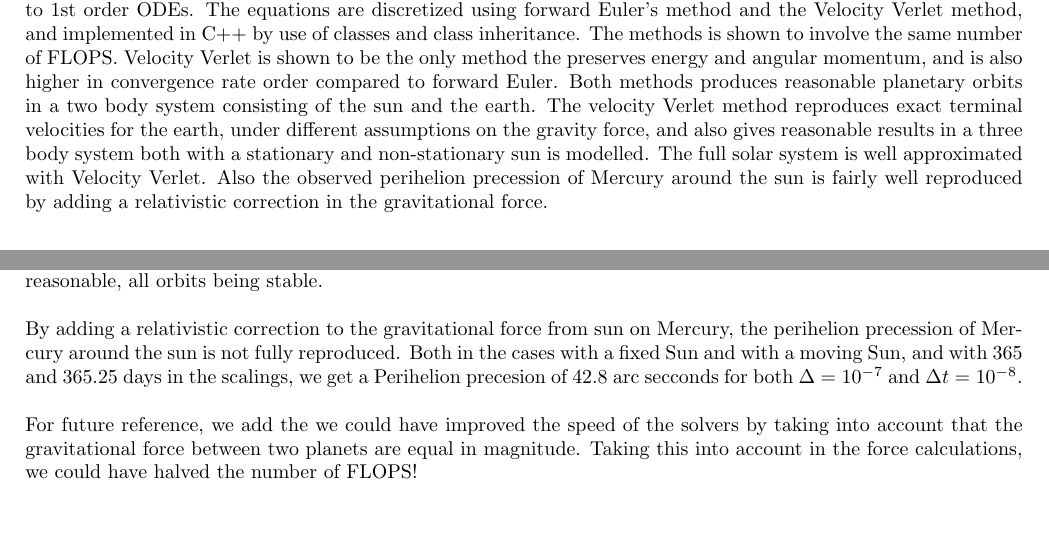
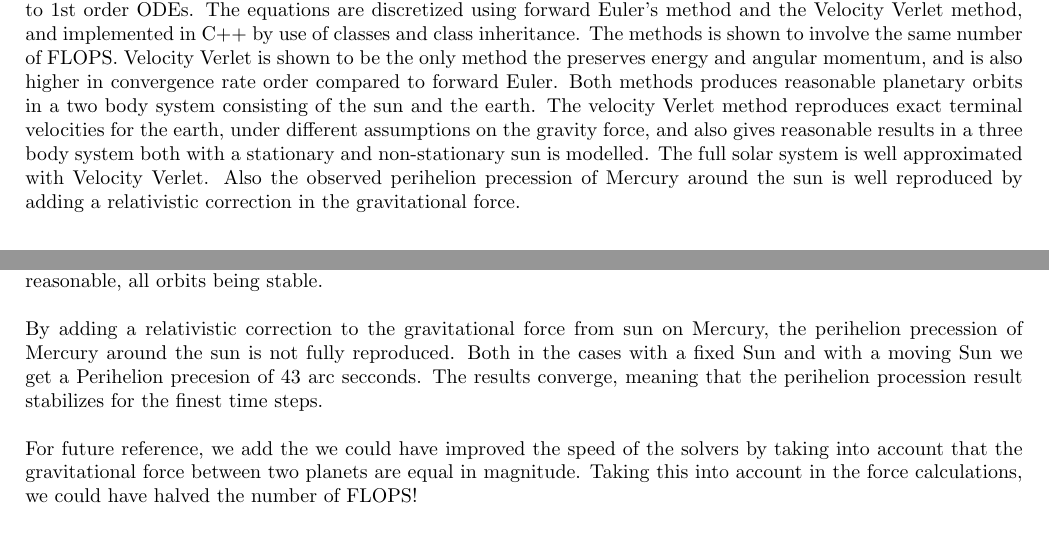
Before and after one commit to kaaja/ComputationalPhysics, a LaTeX document (project3/report/project3.tex): two parts of pages 1 and 18 of 19, joined at a grey line, cut so that both start at the same text, the shorter picture padded with empty space. Compiled offline with pdfLaTeX.

Commit message:
Rewritten conclusion and abstract for perihelion

```diff
--- a/project3/report/project3.tex
+++ b/project3/report/project3.tex
@@ -87,7 +87,7 @@ If the above Github-link does not work, it is eighter because you have not yet a
 
 
 \section*{Abstract}
-Systems of 2nd order ordinary differential equations (ODEs), describing planetary motion, are scaled and reduced to 1st order ODEs. The equations are discretized using forward Euler's method and the Velocity Verlet method, and implemented in C++ by use of classes and class inheritance. The methods is shown to involve the same number of FLOPS. Velocity Verlet is shown to be the only method the preserves energy and angular momentum, and is also higher in convergence rate order compared to forward Euler. Both methods produces reasonable planetary orbits in a two body system consisting of the sun and the earth. The velocity Verlet method reproduces exact terminal velocities for the earth, under different assumptions on the gravity force, and also gives reasonable results in a three body system both with a stationary and non-stationary sun is modelled. The full solar system is well approximated with Velocity Verlet. Also the observed perihelion precession of Mercury around the sun is fairly well reproduced by adding a relativistic correction in the gravitational force.
+Systems of 2nd order ordinary differential equations (ODEs), describing planetary motion, are scaled and reduced to 1st order ODEs. The equations are discretized using forward Euler's method and the Velocity Verlet method, and implemented in C++ by use of classes and class inheritance. The methods is shown to involve the same number of FLOPS. Velocity Verlet is shown to be the only method the preserves energy and angular momentum, and is also higher in convergence rate order compared to forward Euler. Both methods produces reasonable planetary orbits in a two body system consisting of the sun and the earth. The velocity Verlet method reproduces exact terminal velocities for the earth, under different assumptions on the gravity force, and also gives reasonable results in a three body system both with a stationary and non-stationary sun is modelled. The full solar system is well approximated with Velocity Verlet. Also the observed perihelion precession of Mercury around the sun is well reproduced by adding a relativistic correction in the gravitational force.
 
 
 \section{Introduction}
@@ -702,7 +702,7 @@ Adding a third planet, Jupiter, to the stationary Sun earth system, gives reason
 
 The full solar system is simulated with the Velocity Verlet solver and with movement in the sun. The result seems reasonable, all orbits being stable.\\
 
-By adding a relativistic correction to the gravitational force from sun on Mercury, the perihelion precession of Mercury around the sun is not fully reproduced. Both in the cases with a fixed Sun and with a moving Sun, and with 365 and 365.25 days in the scalings, we get a Perihelion precesion of 42.8 arc secconds for both $\Delta = 10^{-7}$ and $\Delta t = 10^{-8}$. \\
+By adding a relativistic correction to the gravitational force from sun on Mercury, the perihelion precession of Mercury around the sun is not fully reproduced. Both in the cases with a fixed Sun and with a moving Sun we get a Perihelion precesion of 43 arc secconds. The results converge, meaning that the perihelion procession result stabilizes for the finest time steps. \\
 
 For future reference, we add the we could have improved the speed of the solvers by taking into account that the gravitational force between two planets are equal in magnitude. Taking this into account in the force calculations, we could have halved the number of FLOPS!
 
```
